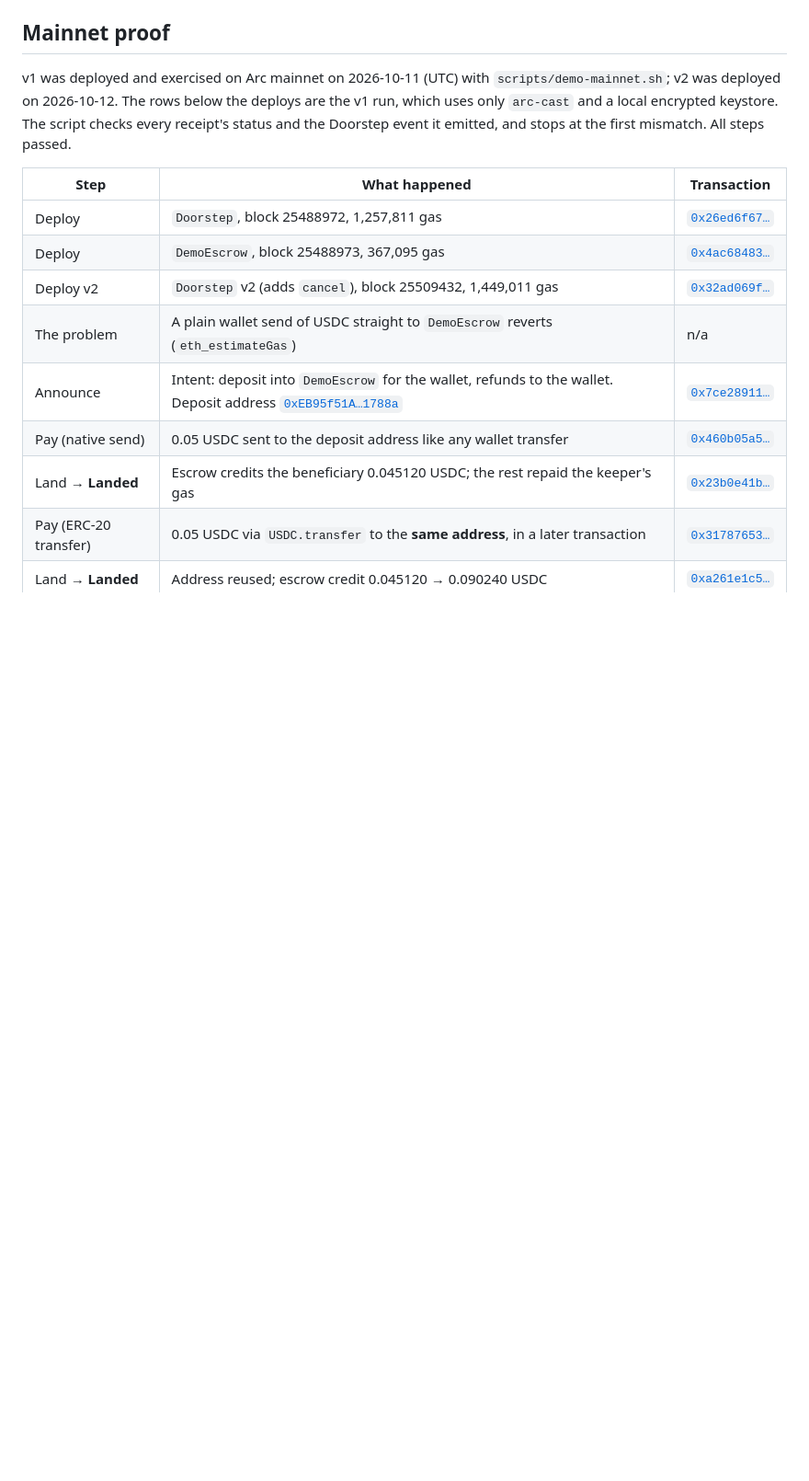
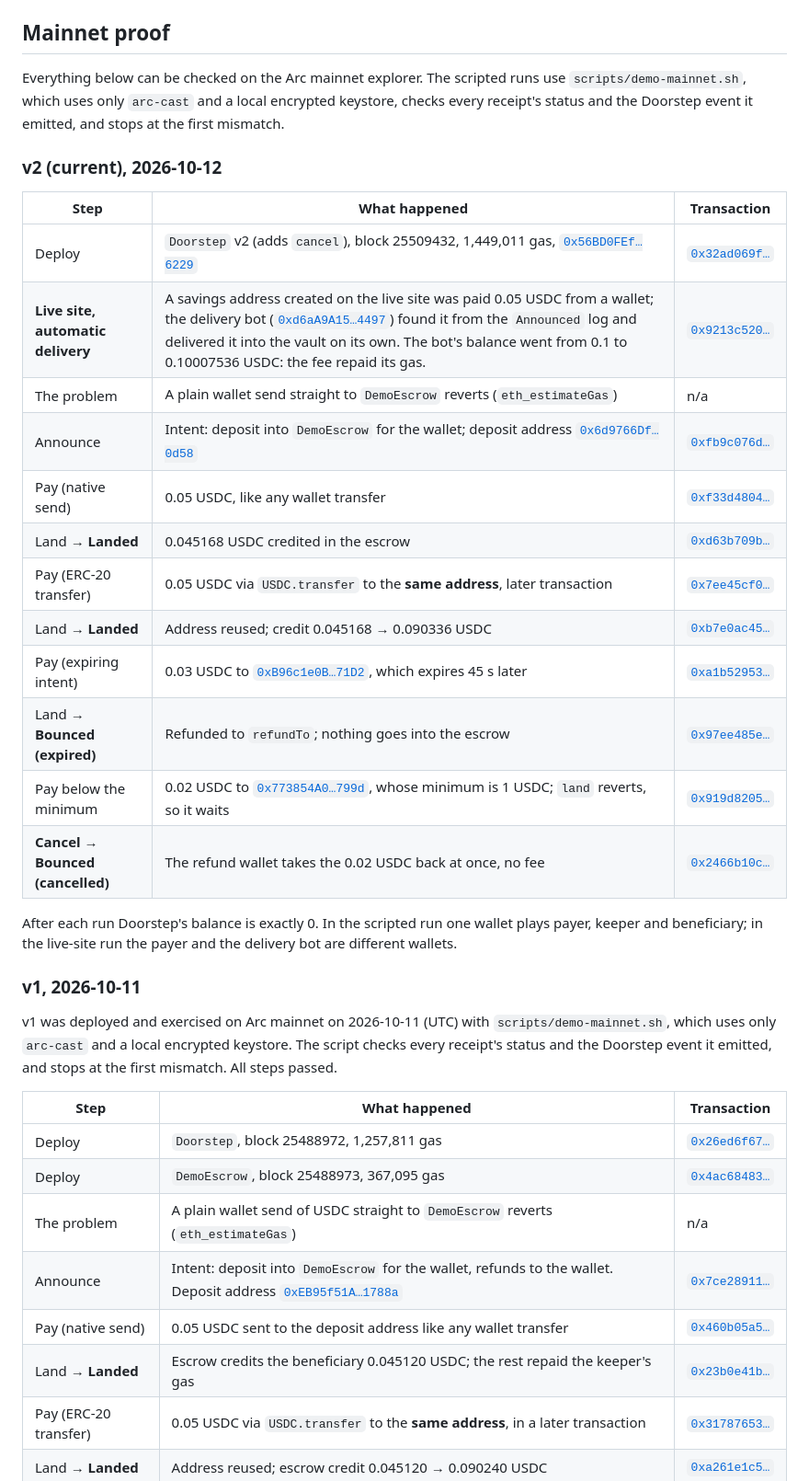
Before and after one commit to phoenix-2203/doorstep, a Markdown page: README.md, the part around one of its changes. Shown at 92% size. Drawn GitHub-style; blank space fills up the shorter version.

Commit message:
README: v2 mainnet proof, including automatic delivery from the live site and early cancel
Co-Authored-By: Claude Opus 5.5 <noreply@anthropic.com>
Claude-Session: https://claude.ai/code/session_016E94bchEhnvM4RXyAiERCR

```diff
--- a/README.md
+++ b/README.md
@@ -192,13 +193,35 @@ Put the deployed addresses and deploy block in `web/config.js` before building,
 
 ## Mainnet proof
 
-v1 was deployed and exercised on Arc mainnet on 2026-10-11 (UTC) with `scripts/demo-mainnet.sh`; v2 was deployed on 2026-10-12. The rows below the deploys are the v1 run, which uses only `arc-cast` and a local encrypted keystore. The script checks every receipt's status and the Doorstep event it emitted, and stops at the first mismatch. All steps passed.
+Everything below can be checked on the Arc mainnet explorer. The scripted runs use `scripts/demo-mainnet.sh`, which uses only `arc-cast` and a local encrypted keystore, checks every receipt's status and the Doorstep event it emitted, and stops at the first mismatch.
+
+### v2 (current), 2026-10-12
+
+| Step | What happened | Transaction |
+| --- | --- | --- |
+| Deploy | `Doorstep` v2 (adds `cancel`), block 25509432, 1,449,011 gas, [`0x56BD0FEf…6229`](https://explorer.arc.io/address/0x56BD0FEfdaAF9d053a74107E6dDb9de19D306229) | [`0x32ad069f…`](https://explorer.arc.io/tx/0x32ad069f5b54f137e035aef60526340d20af5bd8d58b06cf264415dfbfcf4a27) |
+| **Live site, automatic delivery** | A savings address created on the live site was paid 0.05 USDC from a wallet; the delivery bot ([`0xd6aA9A15…4497`](https://explorer.arc.io/address/0xd6aA9A15e5a95754F8B02a08A0C3E3CA7E614497)) found it from the `Announced` log and delivered it into the vault on its own. The bot's balance went from 0.1 to 0.10007536 USDC: the fee repaid its gas. | [`0x9213c520…`](https://explorer.arc.io/tx/0x9213c520cdfb052882a5710e5c8eb54bb0a58d509c42223a7de998bcc670d554) |
+| The problem | A plain wallet send straight to `DemoEscrow` reverts (`eth_estimateGas`) | n/a |
+| Announce | Intent: deposit into `DemoEscrow` for the wallet; deposit address [`0x6d9766Df…0d58`](https://explorer.arc.io/address/0x6d9766DfE372778d08Ad001F847f686505280d58) | [`0xfb9c076d…`](https://explorer.arc.io/tx/0xfb9c076daeb226699a77506cff23654a6748750202dcedb66ca88076a7fb3b96) |
+| Pay (native send) | 0.05 USDC, like any wallet transfer | [`0xf33d4804…`](https://explorer.arc.io/tx/0xf33d4804d1ef01690cdada40ff0f88cf714f97d2bbca8ac4bcce0c6cc8536771) |
+| Land → **Landed** | 0.045168 USDC credited in the escrow | [`0xd63b709b…`](https://explorer.arc.io/tx/0xd63b709b84ecc249cb99c5e03e3036c8b2c949056826929e92cfde93af086c2b) |
+| Pay (ERC-20 transfer) | 0.05 USDC via `USDC.transfer` to the **same address**, later transaction | [`0x7ee45cf0…`](https://explorer.arc.io/tx/0x7ee45cf0a6eeb02d1391d8a82ed7e15bf6b93d8f6f078166680a8e85f8978575) |
+| Land → **Landed** | Address reused; credit 0.045168 → 0.090336 USDC | [`0xb7e0ac45…`](https://explorer.arc.io/tx/0xb7e0ac45a364e6cd72ea6ef355f9742e9ba81c4008728ee96ed9204f8c754462) |
+| Pay (expiring intent) | 0.03 USDC to [`0xB96c1e0B…71D2`](https://explorer.arc.io/address/0xB96c1e0B71569f6203F345ca31221BeEa5DD71D2), which expires 45 s later | [`0xa1b52953…`](https://explorer.arc.io/tx/0xa1b52953cb1c04bd9089c3dbbcb8801ab1dbd669e03cfcff1326757bbbf53ee5) |
+| Land → **Bounced (expired)** | Refunded to `refundTo`; nothing goes into the escrow | [`0x97ee485e…`](https://explorer.arc.io/tx/0x97ee485e195221a22e25f5e4ac7349d72eab01e783b5212c90675f068fb01b40) |
+| Pay below the minimum | 0.02 USDC to [`0x773854A0…799d`](https://explorer.arc.io/address/0x773854A08124ed61f03160ED9a85Ffce33Dd799d), whose minimum is 1 USDC; `land` reverts, so it waits | [`0x919d8205…`](https://explorer.arc.io/tx/0x919d8205a35d4c7edb75d42f537238bf0876b7fd6038881daee2ff5d23075e45) |
+| **Cancel → Bounced (cancelled)** | The refund wallet takes the 0.02 USDC back at once, no fee | [`0x2466b10c…`](https://explorer.arc.io/tx/0x2466b10c4c9dd1419fc140aaa2eb3f0b94dc7ec05b43d94826396c83803038b4) |
+
+After each run Doorstep's balance is exactly 0. In the scripted run one wallet plays payer, keeper and beneficiary; in the live-site run the payer and the delivery bot are different wallets.
+
+### v1, 2026-10-11
+
+v1 was deployed and exercised on Arc mainnet on 2026-10-11 (UTC) with `scripts/demo-mainnet.sh`, which uses only `arc-cast` and a local encrypted keystore. The script checks every receipt's status and the Doorstep event it emitted, and stops at the first mismatch. All steps passed.
 
 | Step | What happened | Transaction |
 | --- | --- | --- |
 | Deploy | `Doorstep`, block 25488972, 1,257,811 gas | [`0x26ed6f67…`](https://explorer.arc.io/tx/0x26ed6f676fa6b86140ce919376ca7086148d4a734a8bf94be6b9fd2e39dd3836) |
 | Deploy | `DemoEscrow`, block 25488973, 367,095 gas | [`0x4ac68483…`](https://explorer.arc.io/tx/0x4ac68483dac76c69cba4345049f845b217315b46c4f3c14d518fa8d205583509) |
-| Deploy v2 | `Doorstep` v2 (adds `cancel`), block 25509432, 1,449,011 gas | [`0x32ad069f…`](https://explorer.arc.io/tx/0x32ad069f5b54f137e035aef60526340d20af5bd8d58b06cf264415dfbfcf4a27) |
 | The problem | A plain wallet send of USDC straight to `DemoEscrow` reverts (`eth_estimateGas`) | n/a |
 | Announce | Intent: deposit into `DemoEscrow` for the wallet, refunds to the wallet. Deposit address [`0xEB95f51A…1788a`](https://explorer.arc.io/address/0xEB95f51A3A2c2A931983FDB10939cfb102E1788a) | [`0x7ce28911…`](https://explorer.arc.io/tx/0x7ce28911df29ac79f78219c41d13abe3f8d8e941a2da7362e7feac5d1eb04d83) |
 | Pay (native send) | 0.05 USDC sent to the deposit address like any wallet transfer | [`0x460b05a5…`](https://explorer.arc.io/tx/0x460b05a5def97439d547fb83f3f208e40a7019b7d19a12a2e90033d416484b5d) |
```
Also changed, not shown: other parts of README.md (+2 -1 lines).
